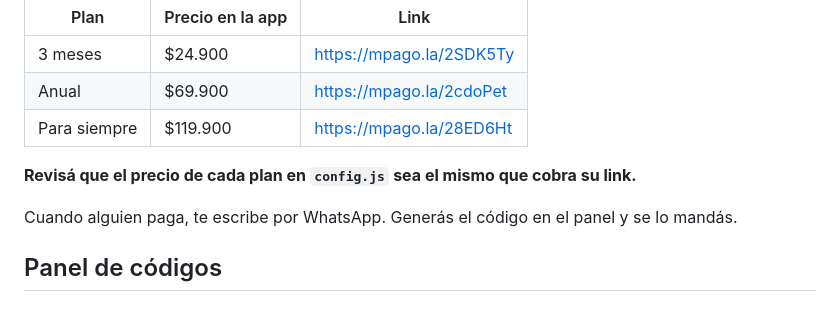
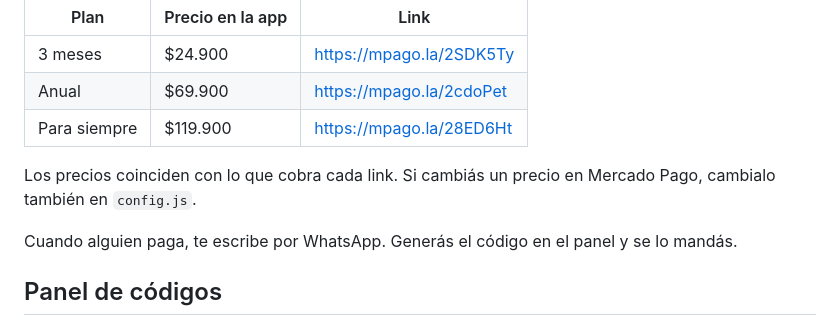
Before and after one commit to leonel03ponce-afk/ventas, a Markdown page: README.md, the part around the change. Rendered like a GitHub page.

Commit message:
README: precios confirmados con los links de pago
Co-Authored-By: Claude Opus 5.5 <noreply@anthropic.com>
Claude-Session: https://claude.ai/code/session_011HCtYW8KbCTaFvjLAzTkDX

```diff
--- a/README.md
+++ b/README.md
@@ -27,7 +27,7 @@ Los links de Mercado Pago ya están cargados en `config.js`:
 | Anual | $69.900 | https://mpago.la/2cdoPet |
 | Para siempre | $119.900 | https://mpago.la/28ED6Ht |
 
-**Revisá que el precio de cada plan en `config.js` sea el mismo que cobra su link.**
+Los precios coinciden con lo que cobra cada link. Si cambiás un precio en Mercado Pago, cambialo también en `config.js`.
 
 Cuando alguien paga, te escribe por WhatsApp. Generás el código en el panel y se lo mandás.
 
```
